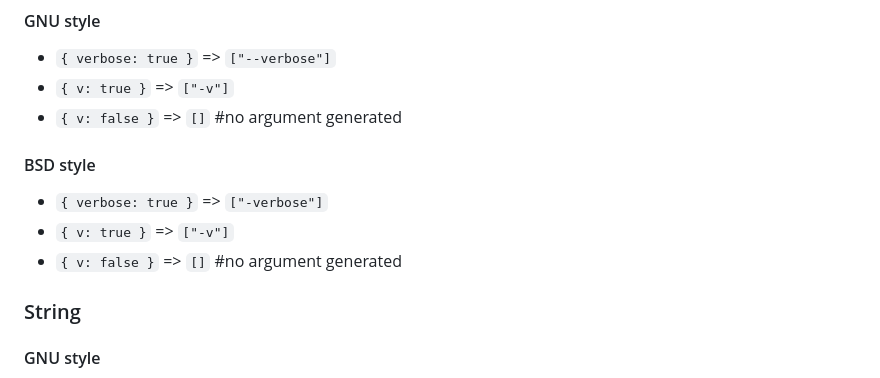
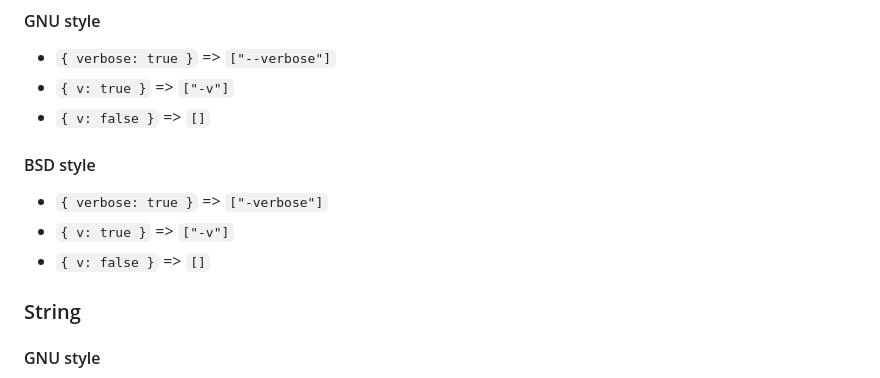
Before and after one commit to 2moe/argvise-gem, a Markdown page: docs/Readme.md, the part around the change. Rendered like a GitHub page.

Commit message:
docs(readme): remove unnecessary comments

```diff
--- a/docs/Readme.md
+++ b/docs/Readme.md
@@ -251,13 +251,13 @@ raw_cmd
 
 - `{ verbose: true }` => `["--verbose"]`
 - `{ v: true }` => `["-v"]`
-- `{ v: false }` => `[]` #no argument generated
+- `{ v: false }` => `[]`
 
 #### BSD style
 
 - `{ verbose: true }` => `["-verbose"]`
 - `{ v: true }` => `["-v"]`
-- `{ v: false }` => `[]` #no argument generated
+- `{ v: false }` => `[]`
 
 ### String
 
```
